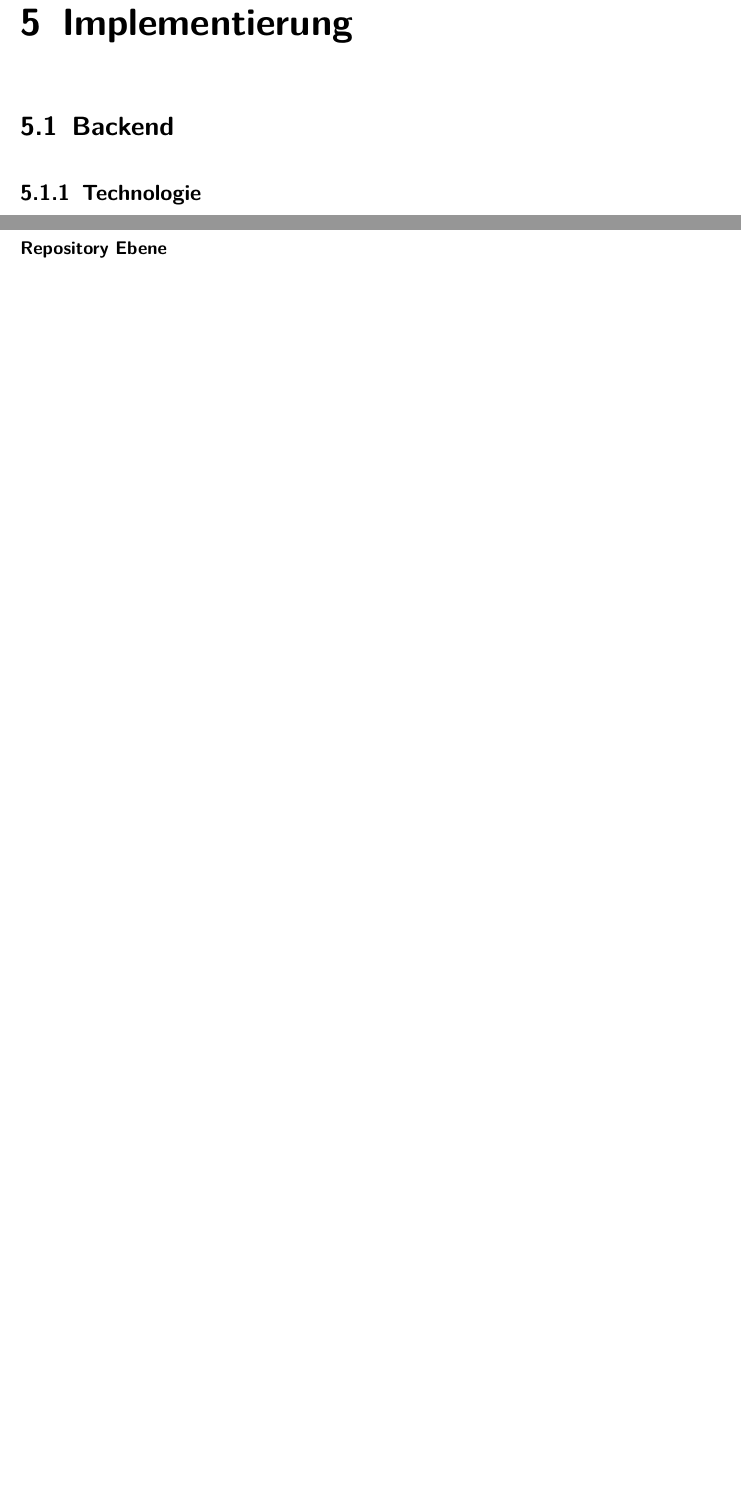
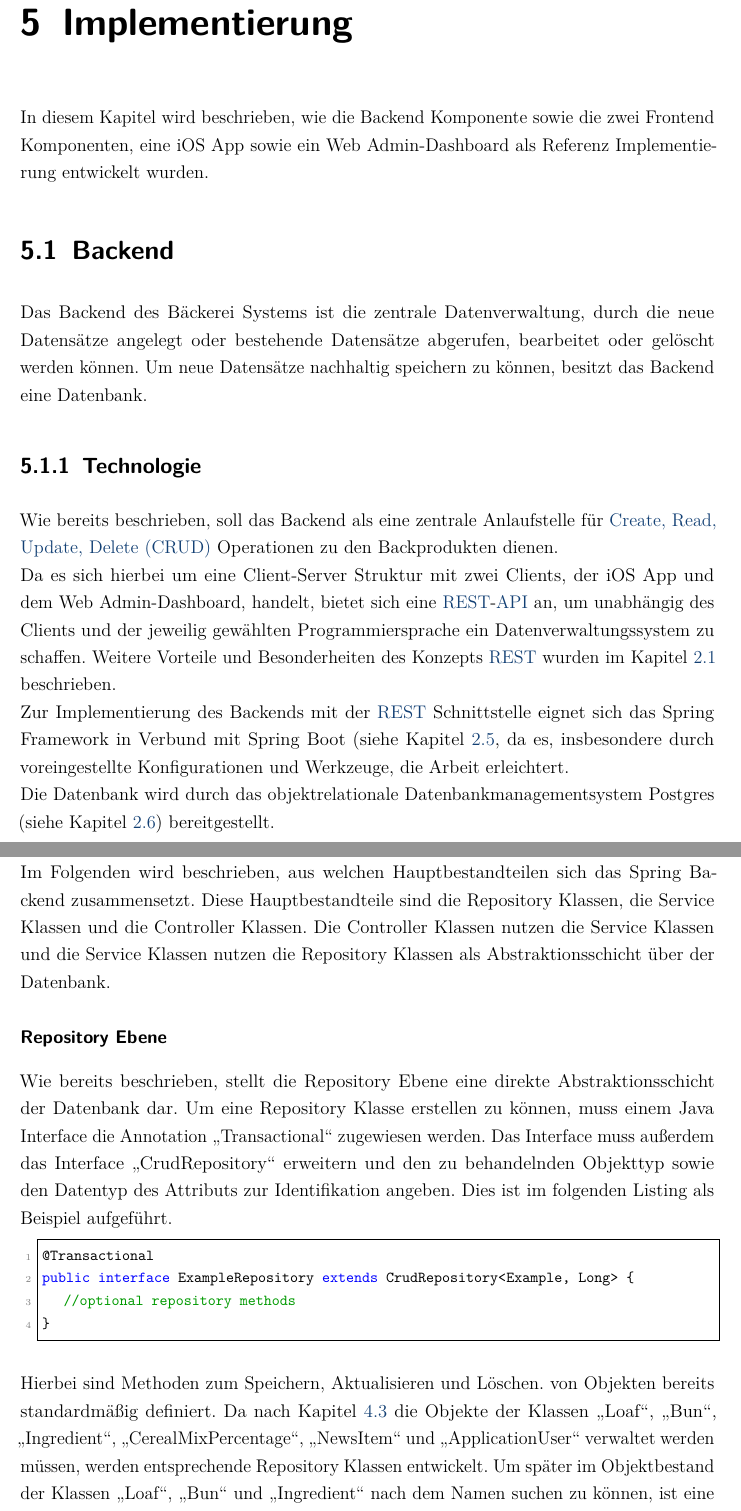
Before and after one commit to gregoryseibert/dhbw-studienarbeit, a LaTeX document (doku/hauptdatei.tex, which reads doku/additions/abkuerzungen.tex, doku/content/content_05.tex): two parts of pages 32 and 33 of 52 before the commit and two parts of pages 32 and 33 of 53 after it, joined at a grey line, cut so that both start at the same text, the shorter picture padded with empty space. Compiled offline with pdfLaTeX.

Commit message:
Fix uml diagram for backend repositories, extend chapter 5.1

```diff
--- a/doku/additions/abkuerzungen.tex
+++ b/doku/additions/abkuerzungen.tex
@@ -11,3 +11,4 @@
 \newacronym{xss}{XSS}{Cross-Site-Scripting}
 \newacronym{url}{URL}{Uniform Resource Locator}
 \newacronym{html}{HTML}{Hypertext Markup Language}
+\newacronym{crud}{CRUD}{Create, Read, Update, Delete}
--- a/doku/content/content_05.tex
+++ b/doku/content/content_05.tex
@@ -1,12 +1,37 @@
 %!TEX root = ../hauptdatei.tex
 \chapter{Implementierung}
+In diesem Kapitel wird beschrieben, wie die Backend Komponente sowie die zwei Frontend Komponenten, eine iOS App sowie ein Web Admin-Dashboard als Referenz Implementierung entwickelt wurden.
 
 \section{Backend}
+Das Backend des Bäckerei Systems ist die zentrale Datenverwaltung, durch die neue Datensätze angelegt oder bestehende Datensätze abgerufen, bearbeitet oder gelöscht werden können. Um neue Datensätze nachhaltig speichern zu können, besitzt das Backend eine Datenbank.
 
 \subsection{Technologie}
+Wie bereits beschrieben, soll das Backend als eine zentrale Anlaufstelle für \gls{crud} Operationen zu den Backprodukten dienen.
+\\
+Da es sich hierbei um eine Client-Server Struktur mit zwei Clients, der iOS App und dem Web Admin-Dashboard, handelt, bietet sich eine \gls{rest}-\gls{api} an, um unabhängig des Clients und der jeweilig gewählten Programmiersprache ein Datenverwaltungssystem zu schaffen. Weitere Vorteile und Besonderheiten des Konzepts \gls{rest} wurden im Kapitel \ref{rest} beschrieben.
+\\
+Zur Implementierung des Backends mit der \gls{rest} Schnittstelle eignet sich das Spring Framework in Verbund mit Spring Boot (siehe Kapitel \ref{spring-framework}, da es, insbesondere durch voreingestellte Konfigurationen und Werkzeuge, die Arbeit erleichtert.
+\\
+Die Datenbank wird durch das objektrelationale Datenbankmanagementsystem Postgres (siehe Kapitel \ref{postgres}) bereitgestellt.
 
 \clearpage
 
 \subsection{Architektur}
+Im Folgenden wird beschrieben, aus welchen Hauptbestandteilen sich das Spring Backend zusammensetzt.
+Diese Hauptbestandteile sind die Repository Klassen, die Service Klassen und die Controller Klassen.
+Die Controller Klassen nutzen die Service Klassen und die Service Klassen nutzen die Repository Klassen als Abstraktionsschicht über der Datenbank.
 
 \subsubsection{Repository Ebene}
+Wie bereits beschrieben, stellt die Repository Ebene eine direkte Abstraktionsschicht der Datenbank dar.
+Um eine Repository Klasse erstellen zu können, muss einem Java Interface die Annotation \enquote{Transactional} zugewiesen werden. Das Interface muss außerdem das Interface \enquote {CrudRepository} erweitern und den zu behandelnden Objekttyp sowie den Datentyp des Attributs zur Identifikation angeben. Dies ist im folgenden Listing als Beispiel aufgeführt.
+\begin{lstlisting}[language=Java]
+@Transactional
+public interface ExampleRepository extends CrudRepository<Example, Long> {
+	//optional repository methods
+}
+\end{lstlisting}
+
+Hierbei sind Methoden zum Speichern, Aktualisieren und Löschen. von Objekten bereits standardmäßig definiert.
+Da nach Kapitel \ref{datenmodell} die Objekte der Klassen \enquote{Loaf}, \enquote{Bun}, \enquote{Ingredient}, \enquote{CerealMixPercentage}, \enquote{NewsItem} und \enquote{ApplicationUser} verwaltet werden müssen, werden entsprechende Repository Klassen entwickelt.
+Um später im Objektbestand der Klassen \enquote{Loaf}, \enquote{Bun} und \enquote{Ingredient} nach dem Namen suchen zu können, ist eine Methode \enquote{findByName} (siehe folgendes Listing) notwendig.
+\begin{lstlisting}[language=Java]
```
Also changed, not shown: doku/content/content_02.tex (+4 -4 lines), doku/content/content_04.tex (+1 -1 lines), diagramme/Backend-Repositories.pdf, doku/hauptdatei.pdf, doku/content/content_05.tex (17 more changed lines), 1 other file.
